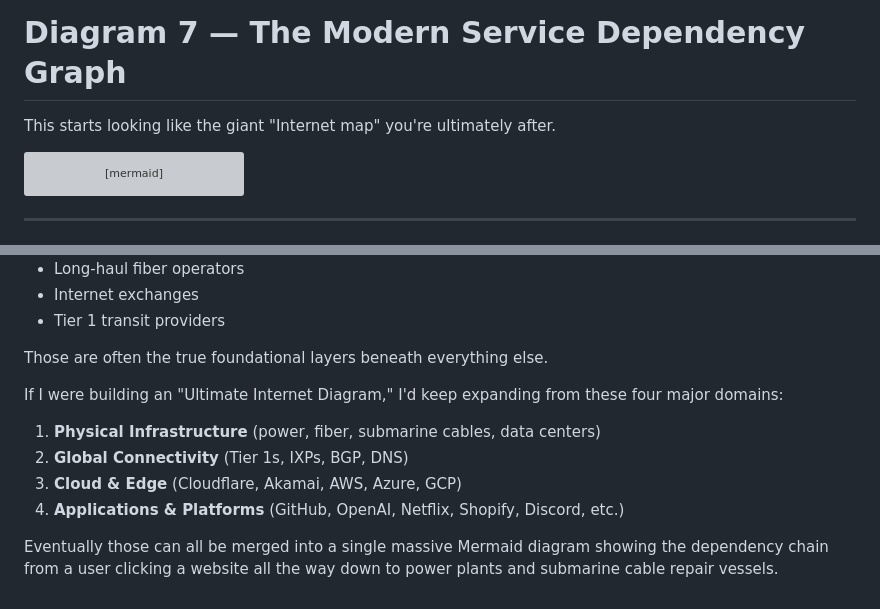
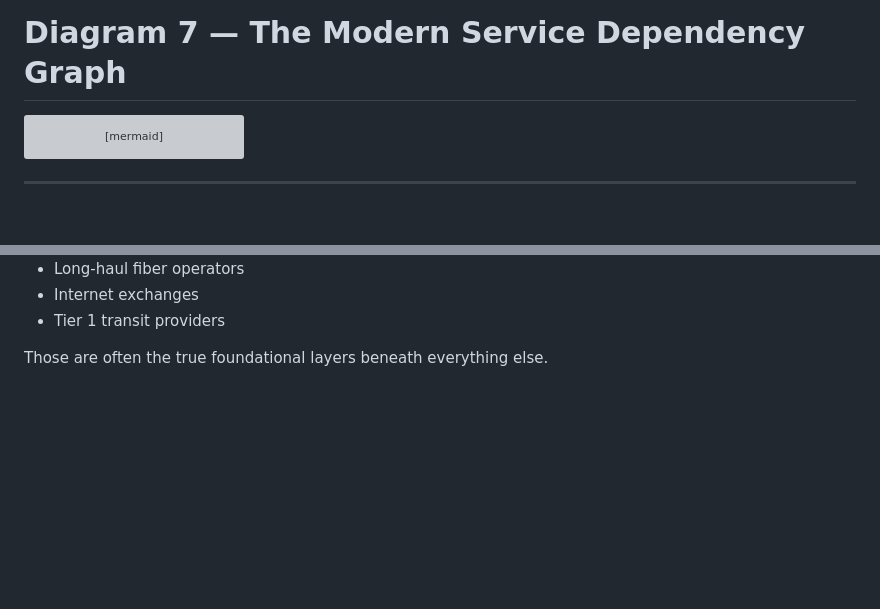
Before and after one commit to Lpierzina/autheoplanning, a Markdown page: tools/internet-dependency.md, 2 parts joined by grey strips. Rendered like a GitHub page; blank space fills up the shorter version; grey boxes are pictures that could not be loaded.

Commit message:
Refine internet dependency documentation
Removed redundant text about the 'Ultimate Internet Diagram' and its components.

````diff
--- a/tools/internet-dependency.md
+++ b/tools/internet-dependency.md
@@ -326,8 +326,6 @@ even though the servers themselves may still be running.
 
 # Diagram 7 — The Modern Service Dependency Graph
 
-This starts looking like the giant "Internet map" you're ultimately after.
-
 ```mermaid
 flowchart TD
 
@@ -464,12 +462,3 @@ In reality, some of the most critical dependencies are:
 * Tier 1 transit providers
 
 Those are often the true foundational layers beneath everything else.
-
-If I were building an "Ultimate Internet Diagram," I'd keep expanding from these four major domains:
-
-1. **Physical Infrastructure** (power, fiber, submarine cables, data centers)
-2. **Global Connectivity** (Tier 1s, IXPs, BGP, DNS)
-3. **Cloud & Edge** (Cloudflare, Akamai, AWS, Azure, GCP)
-4. **Applications & Platforms** (GitHub, OpenAI, Netflix, Shopify, Discord, etc.)
-
-Eventually those can all be merged into a single massive Mermaid diagram showing the dependency chain from a user clicking a website all the way down to power plants and submarine cable repair vessels.
````
